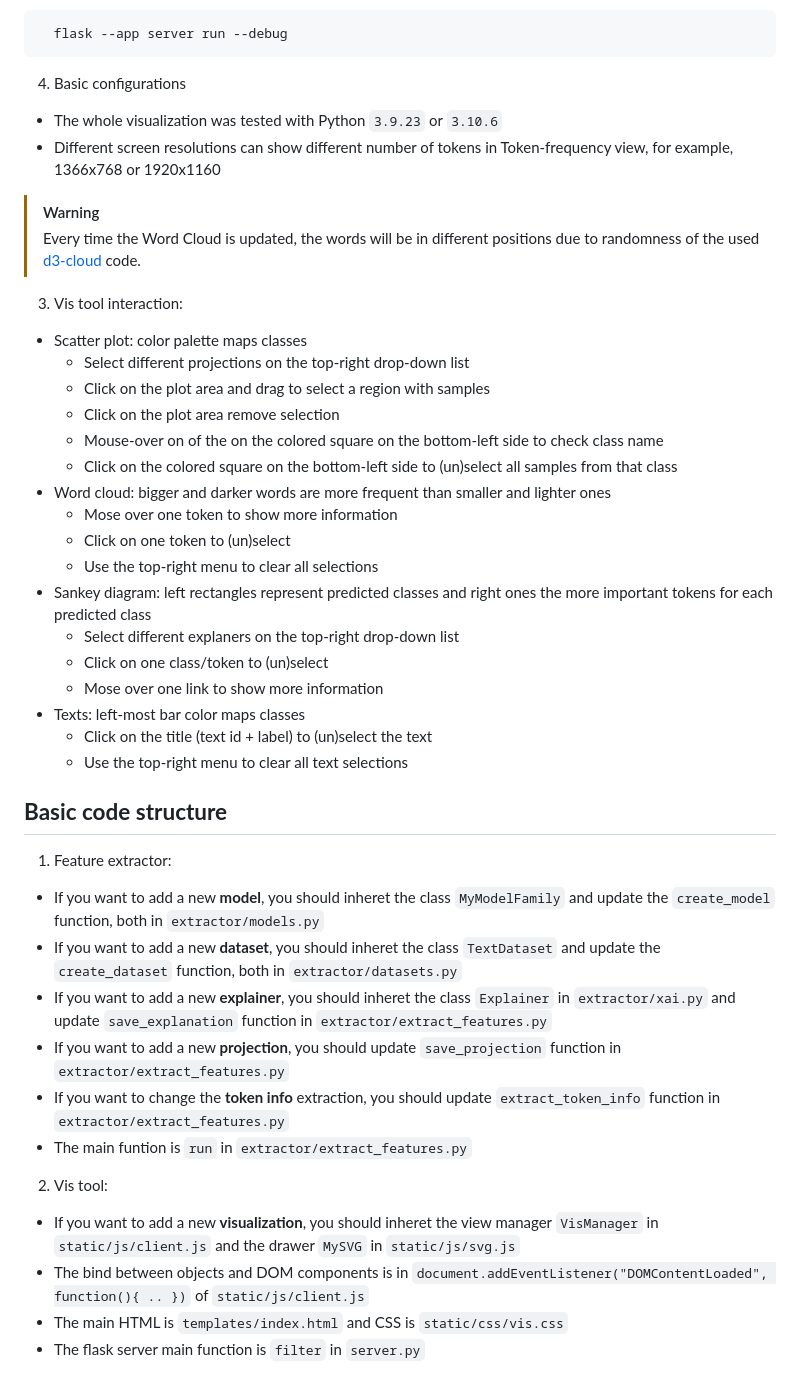
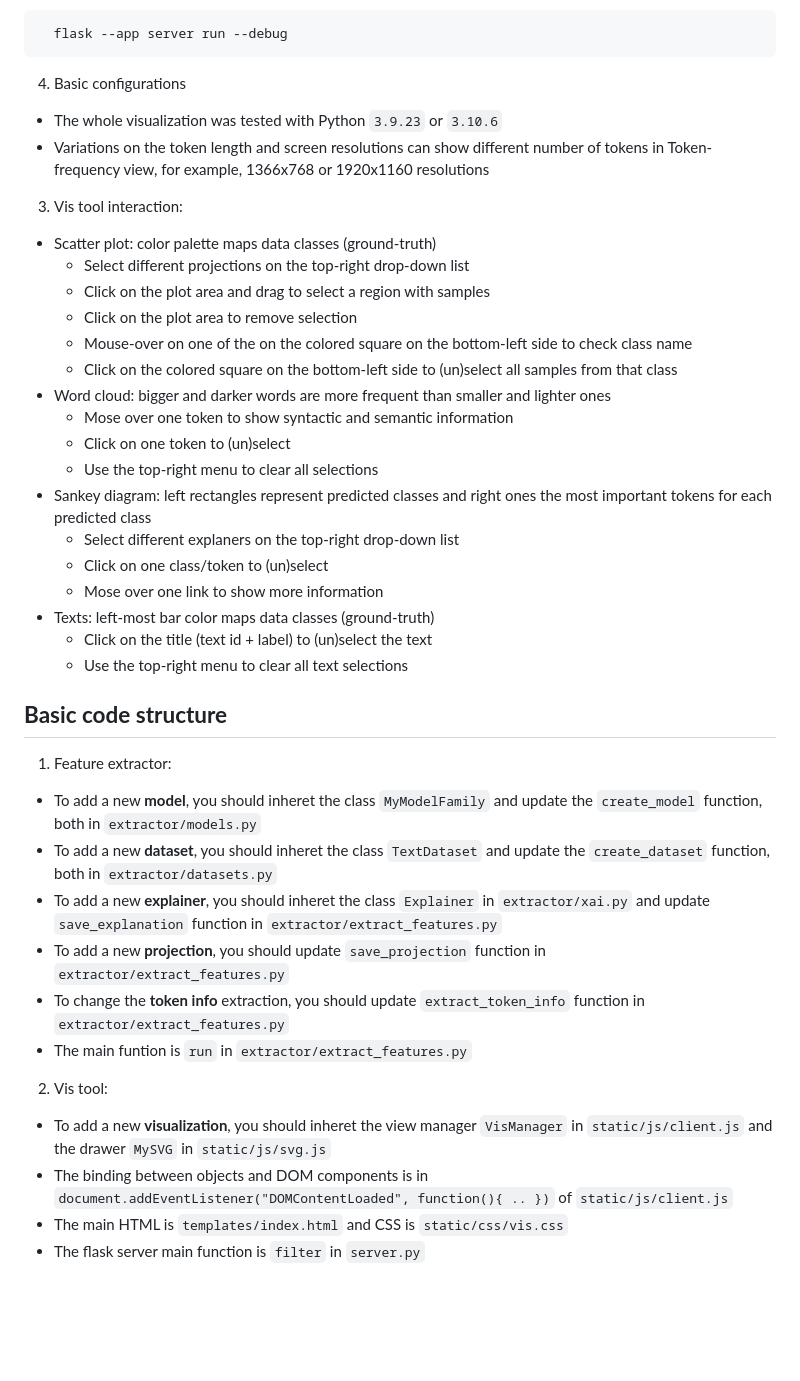
Before and after one commit to fabiofelix/LLMVis, a Markdown page: README.md, the part around one of its changes. Drawn GitHub-style; blank space fills up the shorter version.

Commit message:
README improvement

```diff
--- a/README.md
+++ b/README.md
@@ -88,44 +88,40 @@ This repo contains a code implementation of the visualization tool proposed by a
 4. Basic configurations
 
   - The whole visualization was tested with Python `3.9.23` or `3.10.6`
-  - Different screen resolutions can show different number of tokens in Token-frequency view, for example, 1366x768 or 1920x1160
-
-> [!WARNING]
-> Every time the Word Cloud is updated, the words will be in different positions due to randomness of the used [d3-cloud](https://github.com/jasondavies/d3-cloud) code.
-
+  - Variations on the token length and screen resolutions can show different number of tokens in Token-frequency view, for example, 1366x768 or 1920x1160 resolutions
 
 3. Vis tool interaction:
-  * Scatter plot: color palette maps classes
+  * Scatter plot: color palette maps data classes (ground-truth)
     - Select different projections on the top-right drop-down list
     - Click on the plot area and drag to select a region with samples
-    - Click on the plot area remove selection
-    - Mouse-over on of the on the colored square on the bottom-left side to check class name
+    - Click on the plot area to remove selection
+    - Mouse-over on one of the on the colored square on the bottom-left side to check class name
     - Click on the colored square on the bottom-left side to (un)select all samples from that class
   * Word cloud: bigger and darker words are more frequent than smaller and lighter ones
-    - Mose over one token to show more information
+    - Mose over one token to show syntactic and semantic information
     - Click on one token to (un)select
     - Use the top-right menu to clear all selections
-  * Sankey diagram: left rectangles represent predicted classes and right ones the more important tokens for each predicted class
+  * Sankey diagram: left rectangles represent predicted classes and right ones the most important tokens for each predicted class
     - Select different explaners on the top-right drop-down list
     - Click on one class/token to (un)select
     - Mose over one link to show more information
-  * Texts: left-most bar color maps classes
+  * Texts: left-most bar color maps data classes (ground-truth)
     - Click on the title (text id + label) to (un)select the text
     - Use the top-right menu to clear all text selections
 
 ## **Basic code structure**
 
 1. Feature extractor:
-  - If you want to add a new **model**, you should inheret the class `MyModelFamily` and update the `create_model` function, both in `extractor/models.py`
-  - If you want to add a new **dataset**, you should inheret the class `TextDataset` and update the `create_dataset` function, both in `extractor/datasets.py`
-  - If you want to add a new **explainer**, you should inheret the class `Explainer` in `extractor/xai.py` and update `save_explanation` function in `extractor/extract_features.py`
-  - If you want to add a new **projection**, you should update `save_projection` function in `extractor/extract_features.py`
-  - If you want to change the **token info** extraction, you should update `extract_token_info` function in `extractor/extract_features.py`
+  - To add a new **model**, you should inheret the class `MyModelFamily` and update the `create_model` function, both in `extractor/models.py`
+  - To add a new **dataset**, you should inheret the class `TextDataset` and update the `create_dataset` function, both in `extractor/datasets.py`
+  - To add a new **explainer**, you should inheret the class `Explainer` in `extractor/xai.py` and update `save_explanation` function in `extractor/extract_features.py`
+  - To add a new **projection**, you should update `save_projection` function in `extractor/extract_features.py`
+  - To change the **token info** extraction, you should update `extract_token_info` function in `extractor/extract_features.py`
   - The main funtion is `run` in `extractor/extract_features.py`
 
 2. Vis tool:
-  - If you want to add a new **visualization**, you should inheret the view manager `VisManager` in `static/js/client.js` and the drawer `MySVG` in `static/js/svg.js`
-  - The bind between objects and DOM components is in  `document.addEventListener("DOMContentLoaded", function(){ .. })` of `static/js/client.js`
+  - To add a new **visualization**, you should inheret the view manager `VisManager` in `static/js/client.js` and the drawer `MySVG` in `static/js/svg.js`
+  - The binding between objects and DOM components is in  `document.addEventListener("DOMContentLoaded", function(){ .. })` of `static/js/client.js`
   - The main HTML is `templates/index.html` and CSS is `static/css/vis.css`
   - The flask server main function is `filter` in `server.py`
 
```
Also changed, not shown: other parts of README.md (+3 -3 lines).
